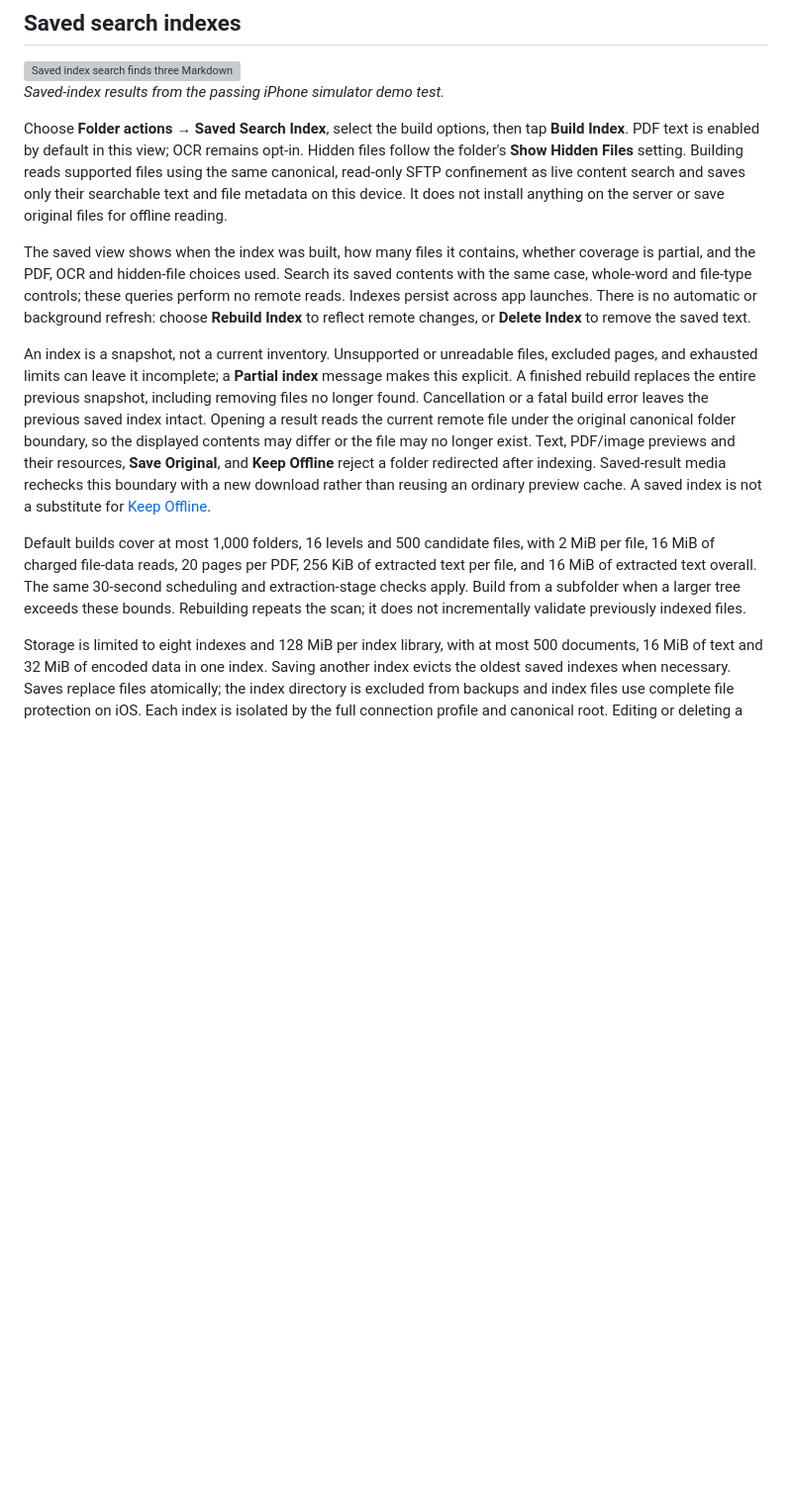
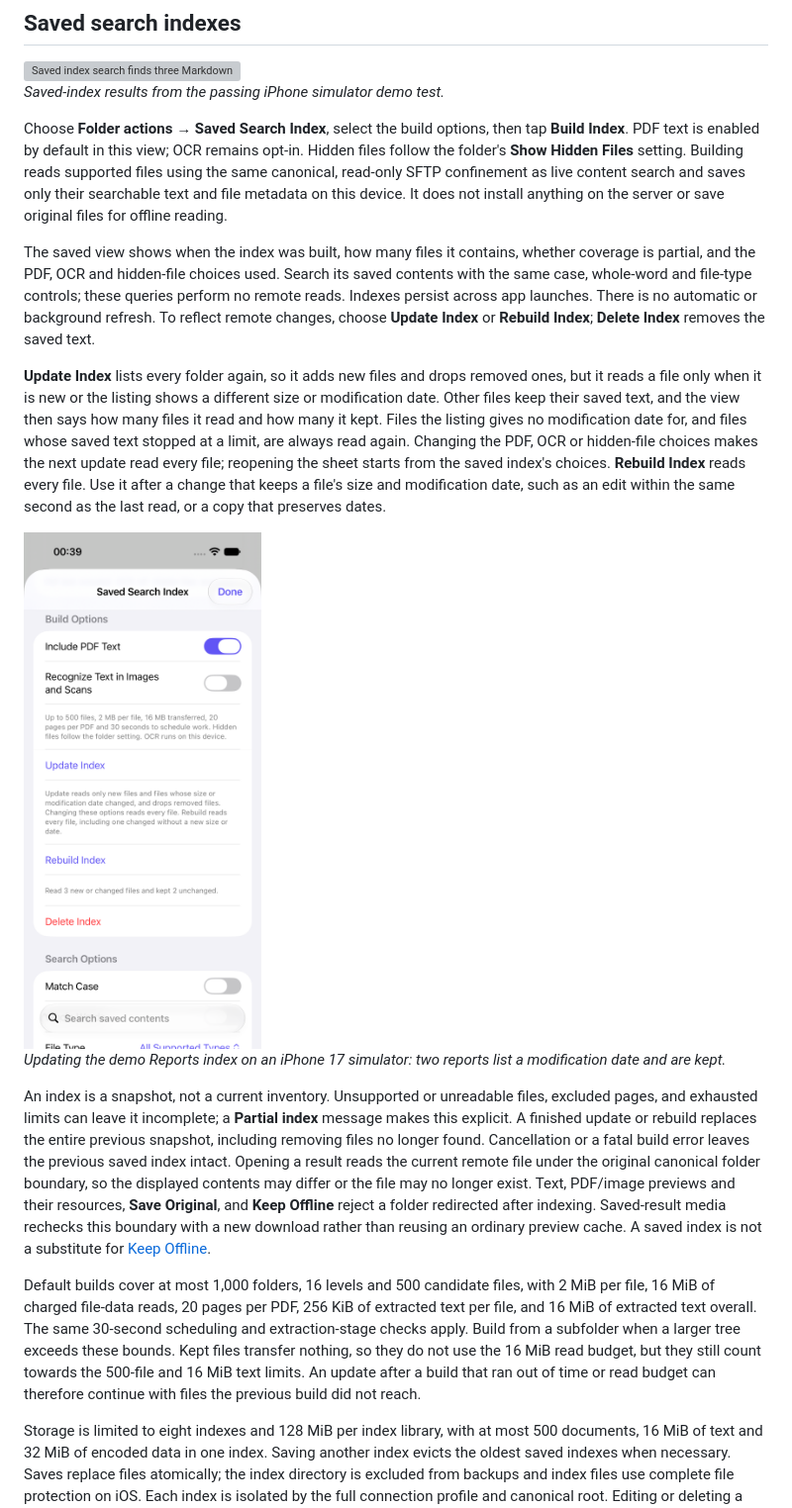
Before and after one commit to eyeb0l/RemoteFiles, a Markdown page: docs/FOLDER_BROWSING.md, the part around the change. Shown at 99% size. Rendered like a GitHub page; pictures changed too: docs/screenshots/folder-browsing/saved-search-index-update-iphone.png (added); blank space fills up the shorter version; grey boxes are pictures that could not be loaded.

```diff
--- a/docs/FOLDER_BROWSING.md
+++ b/docs/FOLDER_BROWSING.md
@@ -120,10 +120,17 @@ Changing the query, options or scope, refreshing, navigating away from the folde
 
 Choose **Folder actions → Saved Search Index**, select the build options, then tap **Build Index**. PDF text is enabled by default in this view; OCR remains opt-in. Hidden files follow the folder's **Show Hidden Files** setting. Building reads supported files using the same canonical, read-only SFTP confinement as live content search and saves only their searchable text and file metadata on this device. It does not install anything on the server or save original files for offline reading.
 
-The saved view shows when the index was built, how many files it contains, whether coverage is partial, and the PDF, OCR and hidden-file choices used. Search its saved contents with the same case, whole-word and file-type controls; these queries perform no remote reads. Indexes persist across app launches. There is no automatic or background refresh: choose **Rebuild Index** to reflect remote changes, or **Delete Index** to remove the saved text.
+The saved view shows when the index was built, how many files it contains, whether coverage is partial, and the PDF, OCR and hidden-file choices used. Search its saved contents with the same case, whole-word and file-type controls; these queries perform no remote reads. Indexes persist across app launches. There is no automatic or background refresh. To reflect remote changes, choose **Update Index** or **Rebuild Index**; **Delete Index** removes the saved text.
 
-An index is a snapshot, not a current inventory. Unsupported or unreadable files, excluded pages, and exhausted limits can leave it incomplete; a **Partial index** message makes this explicit. A finished rebuild replaces the entire previous snapshot, including removing files no longer found. Cancellation or a fatal build error leaves the previous saved index intact. Opening a result reads the current remote file under the original canonical folder boundary, so the displayed contents may differ or the file may no longer exist. Text, PDF/image previews and their resources, **Save Original**, and **Keep Offline** reject a folder redirected after indexing. Saved-result media rechecks this boundary with a new download rather than reusing an ordinary preview cache. A saved index is not a substitute for [Keep Offline](OFFLINE_FILES.md).
+<a id="updating-an-index"></a>
+**Update Index** lists every folder again, so it adds new files and drops removed ones, but it reads a file only when it is new or the listing shows a different size or modification date. Other files keep their saved text, and the view then says how many files it read and how many it kept. Files the listing gives no modification date for, and files whose saved text stopped at a limit, are always read again. Changing the PDF, OCR or hidden-file choices makes the next update read every file; reopening the sheet starts from the saved index's choices. **Rebuild Index** reads every file. Use it after a change that keeps a file's size and modification date, such as an edit within the same second as the last read, or a copy that preserves dates.
 
-Default builds cover at most 1,000 folders, 16 levels and 500 candidate files, with 2 MiB per file, 16 MiB of charged file-data reads, 20 pages per PDF, 256 KiB of extracted text per file, and 16 MiB of extracted text overall. The same 30-second scheduling and extraction-stage checks apply. Build from a subfolder when a larger tree exceeds these bounds. Rebuilding repeats the scan; it does not incrementally validate previously indexed files.
+<img src="screenshots/folder-browsing/saved-search-index-update-iphone.png" width="240" alt="Saved Search Index after Update Index, reporting that it read 3 new or changed files and kept 2 unchanged">
+
+*Updating the demo Reports index on an iPhone 17 simulator: two reports list a modification date and are kept.*
+
+An index is a snapshot, not a current inventory. Unsupported or unreadable files, excluded pages, and exhausted limits can leave it incomplete; a **Partial index** message makes this explicit. A finished update or rebuild replaces the entire previous snapshot, including removing files no longer found. Cancellation or a fatal build error leaves the previous saved index intact. Opening a result reads the current remote file under the original canonical folder boundary, so the displayed contents may differ or the file may no longer exist. Text, PDF/image previews and their resources, **Save Original**, and **Keep Offline** reject a folder redirected after indexing. Saved-result media rechecks this boundary with a new download rather than reusing an ordinary preview cache. A saved index is not a substitute for [Keep Offline](OFFLINE_FILES.md).
+
+Default builds cover at most 1,000 folders, 16 levels and 500 candidate files, with 2 MiB per file, 16 MiB of charged file-data reads, 20 pages per PDF, 256 KiB of extracted text per file, and 16 MiB of extracted text overall. The same 30-second scheduling and extraction-stage checks apply. Build from a subfolder when a larger tree exceeds these bounds. Kept files transfer nothing, so they do not use the 16 MiB read budget, but they still count towards the 500-file and 16 MiB text limits. An update after a build that ran out of time or read budget can therefore continue with files the previous build did not reach.
 
 Storage is limited to eight indexes and 128 MiB per index library, with at most 500 documents, 16 MiB of text and 32 MiB of encoded data in one index. Saving another index evicts the oldest saved indexes when necessary. Saves replace files atomically; the index directory is excluded from backups and index files use complete file protection on iOS. Each index is isolated by the full connection profile and canonical root. Editing or deleting a connection, or resetting its host or jump-host trust, removes its indexes. Demo indexes use a separate library.
```
Also changed, not shown: ROADMAP.md (+2 -1 lines), 8 other files.
